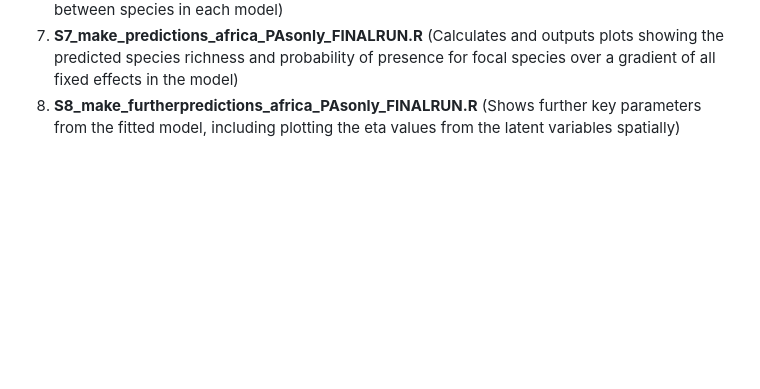
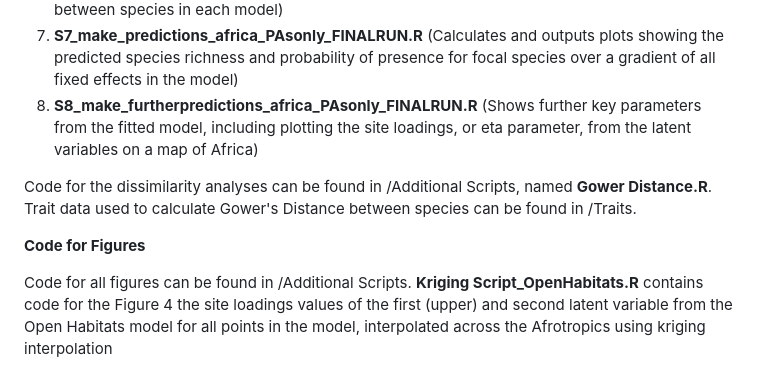
Before and after one commit to AlexwCranston/jsdm-ungulate_communities-afrotropics-, a Markdown page: README.md, the part around the change. GitHub-like rendering; blank space fills up the shorter version.

```diff
--- a/README.md
+++ b/README.md
@@ -26,4 +26,10 @@ The pipeline is divided into 8 scripts, the role of which are listed below:
 5. **S5_show_model_fit_africa_PAsonly_FINALRUN.R** (Outputs plots displaying explanatory and predictive power for each species in each model).
 6. **S6_show_parameter_estimates_africa_PAsonly_FINALRUN.R** (Outputs plots displaying key parameters from the fitted model, including the covariance matrix for residual association between species in each model)
 7. **S7_make_predictions_africa_PAsonly_FINALRUN.R** (Calculates and outputs plots showing the predicted species richness and probability of presence for focal species over a gradient of all fixed effects in the model)
-8. **S8_make_furtherpredictions_africa_PAsonly_FINALRUN.R** (Shows further key parameters from the fitted model, including plotting the eta values from the latent variables spatially)
+8. **S8_make_furtherpredictions_africa_PAsonly_FINALRUN.R** (Shows further key parameters from the fitted model, including plotting the site loadings, or eta parameter, from the latent variables on a map of Africa)
+
+Code for the dissimilarity analyses can be found in /Additional Scripts, named **Gower Distance.R**. Trait data used to calculate Gower's Distance between species can be found in /Traits.
+
+**Code for Figures**
+
+Code for all figures can be found in /Additional Scripts. **Kriging Script_OpenHabitats.R** contains code for the Figure 4 the site loadings values of the first (upper) and second latent variable from the Open Habitats model for all points in the model, interpolated across the Afrotropics using kriging interpolation
```
